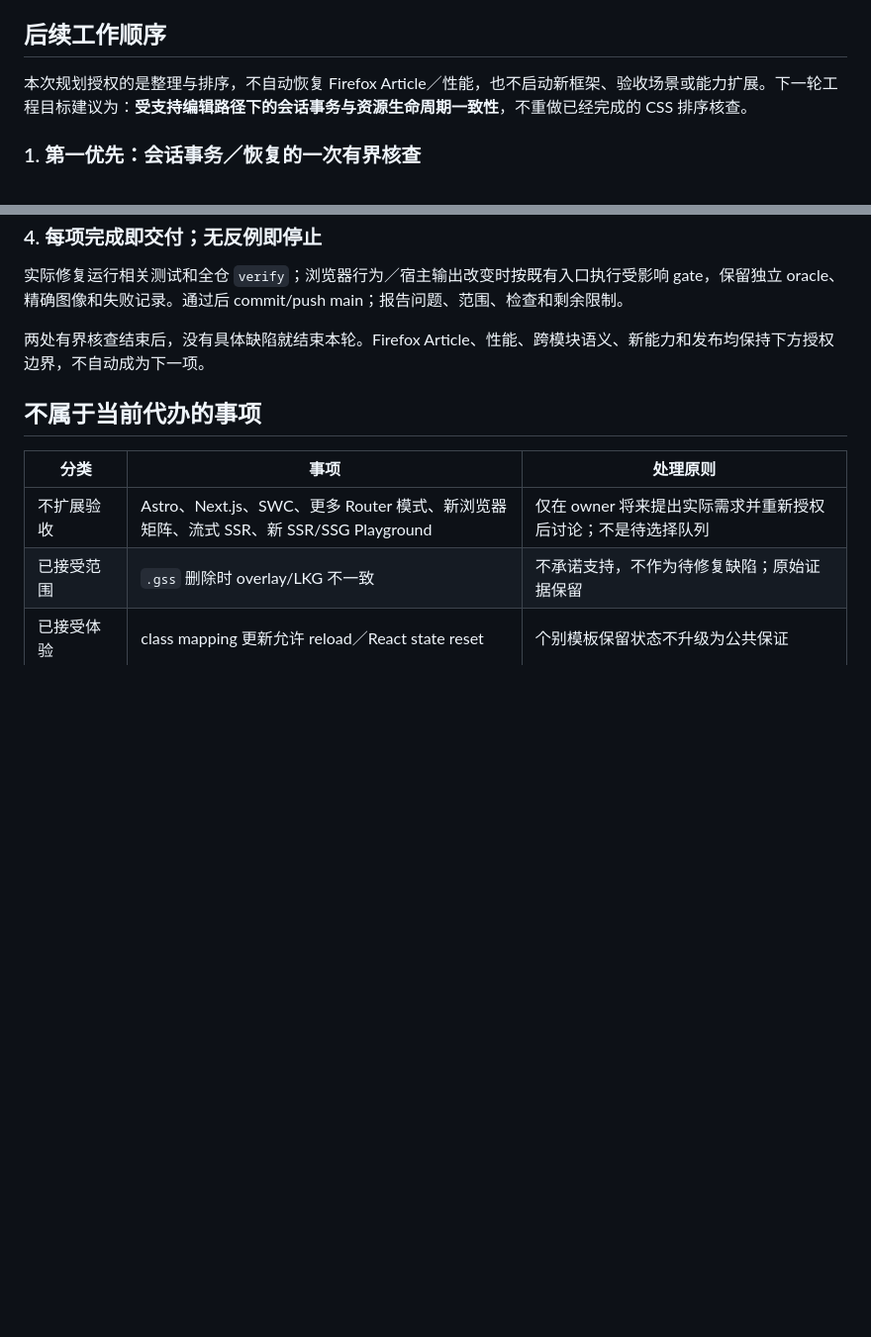
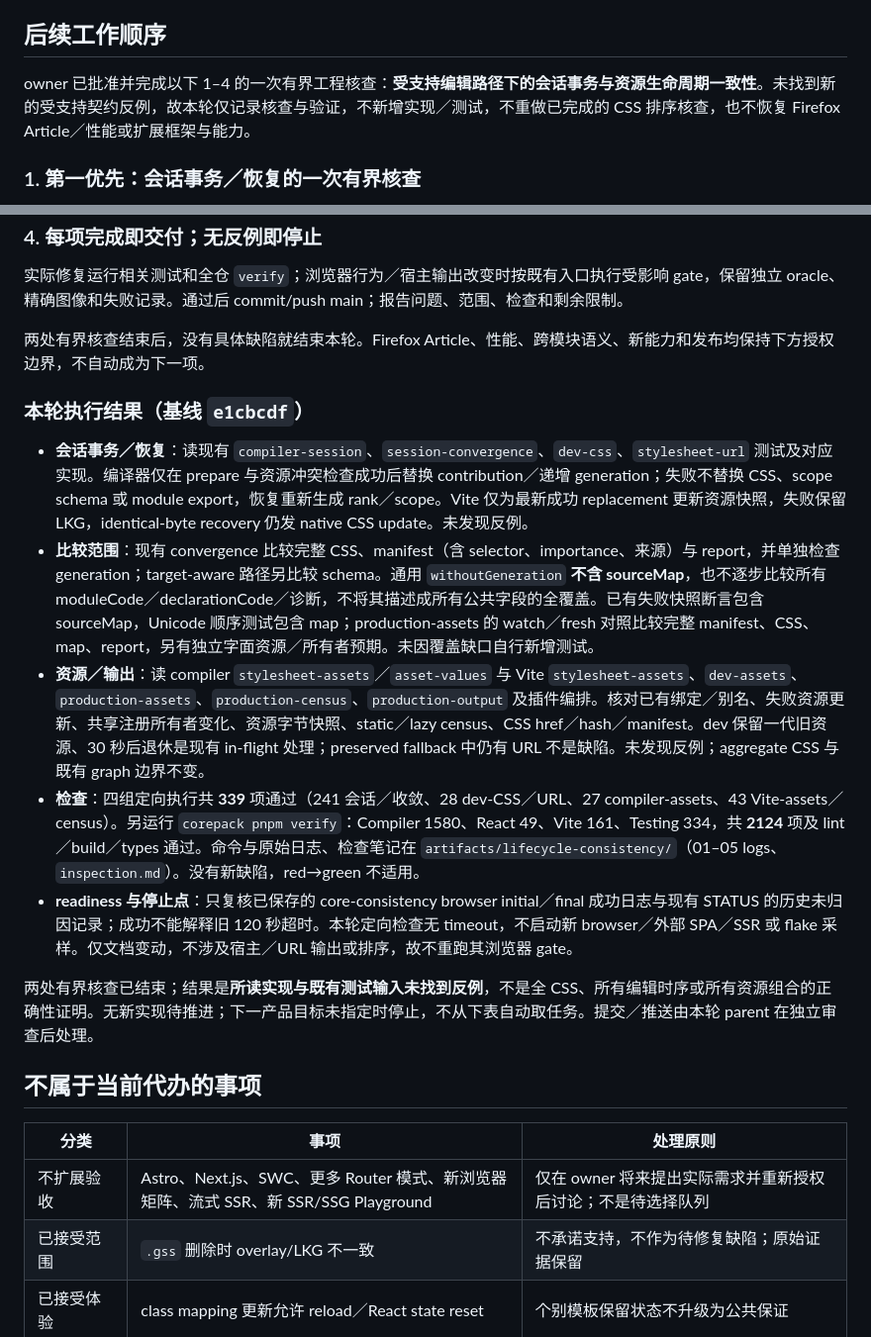
Before and after one commit to Gogo-Bytes/GSS-l, a Markdown page: docs/NEXT-STAGE.md, 2 parts joined by grey strips. Shown at 99% size. Drawn GitHub-style; blank space fills up the shorter version.

Commit message:
docs: record bounded lifecycle consistency verification

```diff
--- a/docs/NEXT-STAGE.md
+++ b/docs/NEXT-STAGE.md
@@ -71,7 +71,7 @@ owner 已确认：既有语义高度优先，同高度潜在竞争属性固定
 
 ## 后续工作顺序
 
-本次规划授权的是整理与排序，不自动恢复 Firefox Article／性能，也不启动新框架、验收场景或能力扩展。下一轮工程目标建议为：**受支持编辑路径下的会话事务与资源生命周期一致性**，不重做已经完成的 CSS 排序核查。
+owner 已批准并完成以下 1–4 的一次有界工程核查：**受支持编辑路径下的会话事务与资源生命周期一致性**。未找到新的受支持契约反例，故本轮仅记录核查与验证，不新增实现／测试，不重做已完成的 CSS 排序核查，也不恢复 Firefox Article／性能或扩展框架与能力。
 
 ### 1. 第一优先：会话事务／恢复的一次有界核查
 
@@ -96,6 +96,16 @@ owner 已确认：既有语义高度优先，同高度潜在竞争属性固定
 
 两处有界核查结束后，没有具体缺陷就结束本轮。Firefox Article、性能、跨模块语义、新能力和发布均保持下方授权边界，不自动成为下一项。
 
+### 本轮执行结果（基线 `e1cbcdf`）
+
+- **会话事务／恢复**：读现有 `compiler-session`、`session-convergence`、`dev-css`、`stylesheet-url` 测试及对应实现。编译器仅在 prepare 与资源冲突检查成功后替换 contribution／递增 generation；失败不替换 CSS、scope schema 或 module export，恢复重新生成 rank／scope。Vite 仅为最新成功 replacement 更新资源快照，失败保留 LKG，identical-byte recovery 仍发 native CSS update。未发现反例。
+- **比较范围**：现有 convergence 比较完整 CSS、manifest（含 selector、importance、来源）与 report，并单独检查 generation；target-aware 路径另比较 schema。通用 `withoutGeneration` **不含 sourceMap**，也不逐步比较所有 moduleCode／declarationCode／诊断，不将其描述成所有公共字段的全覆盖。已有失败快照断言包含 sourceMap，Unicode 顺序测试包含 map；production-assets 的 watch／fresh 对照比较完整 manifest、CSS、map、report，另有独立字面资源／所有者预期。未因覆盖缺口自行新增测试。
+- **资源／输出**：读 compiler `stylesheet-assets`／`asset-values` 与 Vite `stylesheet-assets`、`dev-assets`、`production-assets`、`production-census`、`production-output` 及插件编排。核对已有绑定／别名、失败资源更新、共享注册所有者变化、资源字节快照、static／lazy census、CSS href／hash／manifest。dev 保留一代旧资源、30 秒后退休是现有 in-flight 处理；preserved fallback 中仍有 URL 不是缺陷。未发现反例；aggregate CSS 与既有 graph 边界不变。
+- **检查**：四组定向执行共 **339** 项通过（241 会话／收敛、28 dev-CSS／URL、27 compiler-assets、43 Vite-assets／census）。另运行 `corepack pnpm verify`：Compiler 1580、React 49、Vite 161、Testing 334，共 **2124** 项及 lint／build／types 通过。命令与原始日志、检查笔记在 `artifacts/lifecycle-consistency/`（01–05 logs、`inspection.md`）。没有新缺陷，red→green 不适用。
+- **readiness 与停止点**：只复核已保存的 core-consistency browser initial／final 成功日志与现有 STATUS 的历史未归因记录；成功不能解释旧 120 秒超时。本轮定向检查无 timeout，不启动新 browser／外部 SPA／SSR 或 flake 采样。仅文档变动，不涉及宿主／URL 输出或排序，故不重跑其浏览器 gate。
+
+两处有界核查已结束；结果是**所读实现与既有测试输入未找到反例**，不是全 CSS、所有编辑时序或所有资源组合的正确性证明。无新实现待推进；下一产品目标未指定时停止，不从下表自动取任务。提交／推送由本轮 parent 在独立审查后处理。
+
 ## 不属于当前代办的事项
 
 | 分类 | 事项 | 处理原则 |
```
Also changed, not shown: docs/STATUS.md (+13 -1 lines).
